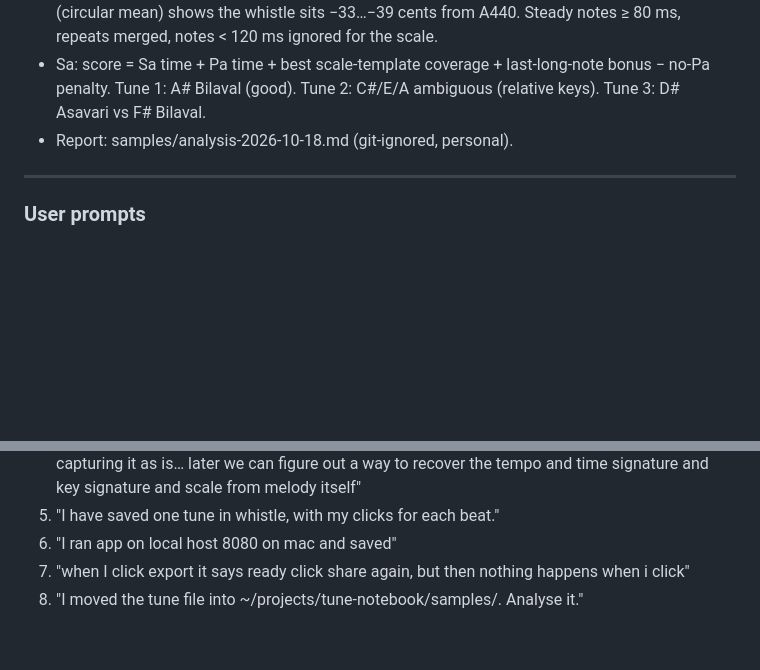
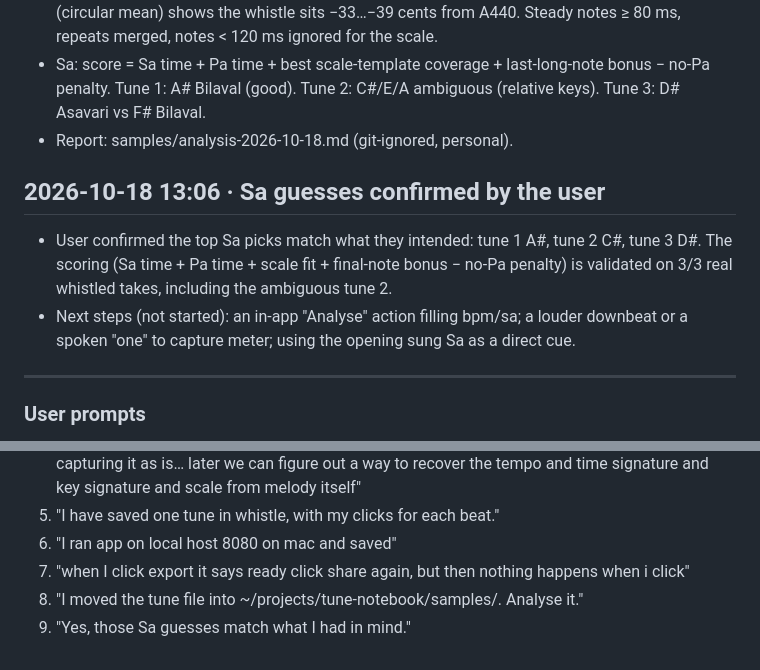
Before and after one commit to ravi-annaswamy/tune-notebook, a Markdown page: project_log.md, 2 parts joined by grey strips. Drawn GitHub-style; blank space fills up the shorter version.

Commit message:
Log: user confirmed Sa guesses for all three tunes
Co-Authored-By: Claude Opus 5.5 <noreply@anthropic.com>

```diff
--- a/project_log.md
+++ b/project_log.md
@@ -53,6 +53,10 @@
 - Sa: score = Sa time + Pa time + best scale-template coverage + last-long-note bonus − no-Pa penalty. Tune 1: A# Bilaval (good). Tune 2: C#/E/A ambiguous (relative keys). Tune 3: D# Asavari vs F# Bilaval.
 - Report: samples/analysis-2026-10-18.md (git-ignored, personal).
 
+## 2026-10-18 13:06 · Sa guesses confirmed by the user
+- User confirmed the top Sa picks match what they intended: tune 1 A#, tune 2 C#, tune 3 D#. The scoring (Sa time + Pa time + scale fit + final-note bonus − no-Pa penalty) is validated on 3/3 real whistled takes, including the ambiguous tune 2.
+- Next steps (not started): an in-app "Analyse" action filling bpm/sa; a louder downbeat or a spoken "one" to capture meter; using the opening sung Sa as a direct cue.
+
 ---
 ### User prompts
 1. (Build brief: see bottom of README.md for the full text.) Build the "Tune Notebook" PWA: record with tap tempo, Sa detection and a tanpura drone mixed in; IndexedDB storage; share/export; offline; deploy and iPhone install guide; test mic denied / phone-call interruption / very short clips.
@@ -63,3 +67,4 @@
 6. "I ran app on local host 8080 on mac and saved"
 7. "when I click export it says ready click share again, but then nothing happens when i click"
 8. "I moved the tune file into ~/projects/tune-notebook/samples/. Analyse it."
+9. "Yes, those Sa guesses match what I had in mind."
```
